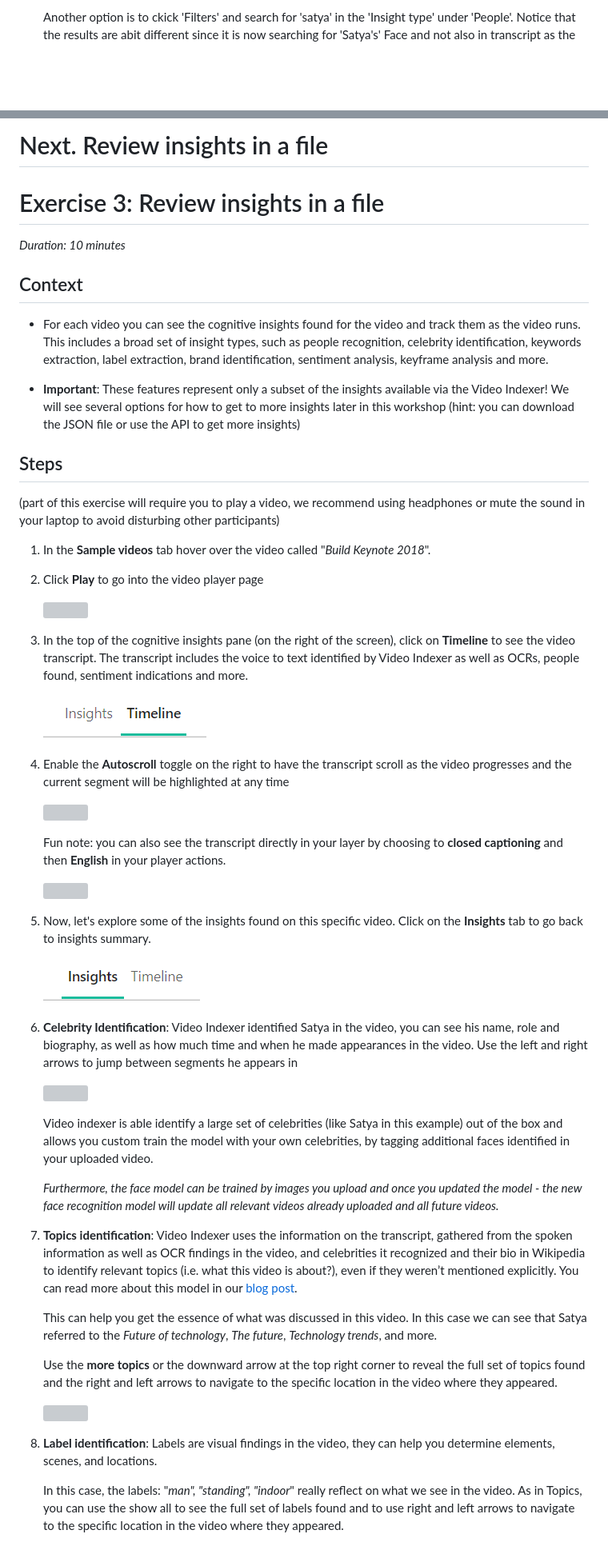
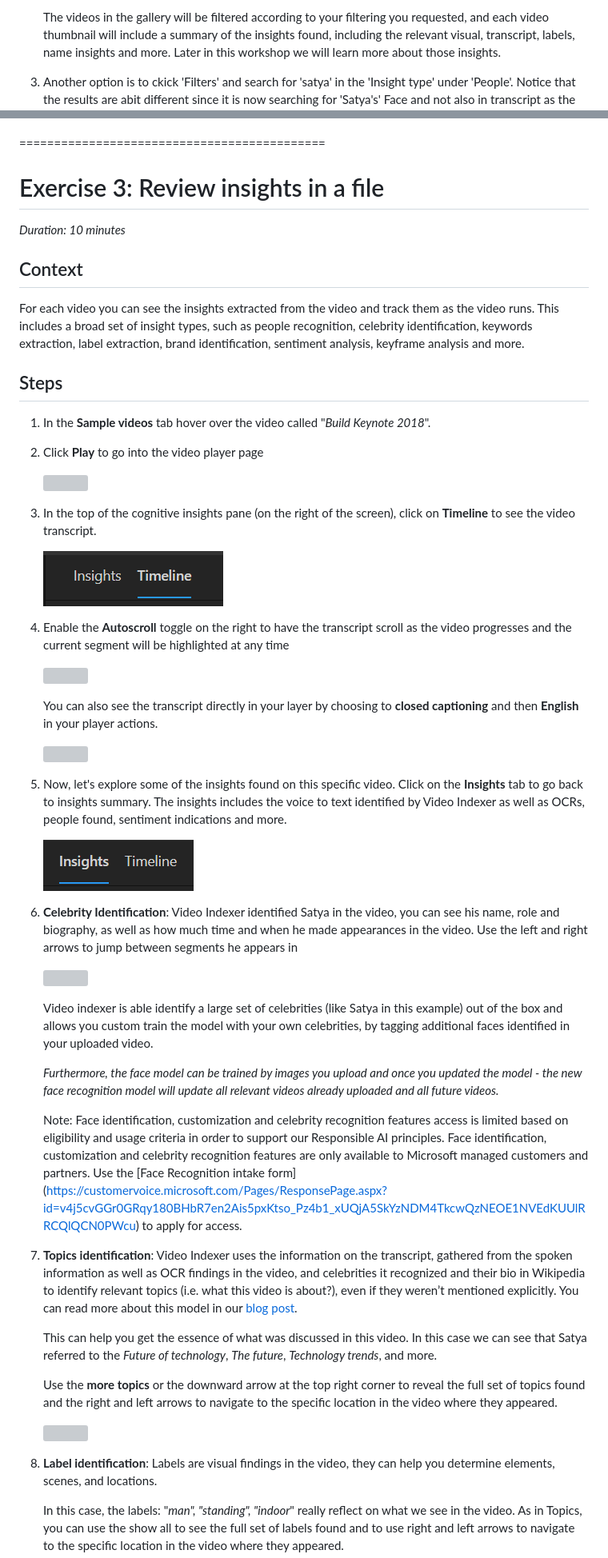
Before and after one commit to Azure-Samples/azure-video-indexer-samples, a Markdown page: IntroToVideoIndexer.md, 2 parts joined by grey strips. Shown at 80% size. GitHub-like rendering; blank space fills up the shorter version; grey boxes are pictures that could not be loaded.

```diff
--- a/IntroToVideoIndexer.md
+++ b/IntroToVideoIndexer.md
@@ -199,3 +197,8 @@ Steps
 
-    Another option is to ckick 'Filters' and search for 'satya' in the 'Insight type' under 'People'.
+    The videos in the gallery will be filtered according to your
+    filtering you requested, and each video thumbnail will include a
+    summary of the insights found, including the relevant visual, transcript, labels, name insights and more.
+    Later in this workshop we will learn more about those insights.
+
+3.  Another option is to ckick 'Filters' and search for 'satya' in the 'Insight type' under 'People'.
     Notice that the results are abit different since it is now searching for 'Satya's' Face and not also in transcript as the first search.
@@ -222,5 +212,4 @@ Steps
 
-Next. Review insights in a file
 ============================================
 
 # Exercise 3: Review insights in a file
@@ -230,24 +219,14 @@ Next. Review insights in a file
 Context
 -------
 
--   For each video you can see the cognitive insights found for the
+For each video you can see the insights extracted from the
     video and track them as the video runs. This includes a broad set of
     insight types, such as people recognition, celebrity identification,
     keywords extraction, label extraction, brand identification,
     sentiment analysis, keyframe analysis and more.
 
--   **Important**: These features represent only a subset of the
-    insights available via the Video Indexer! We will see several
-    options for how to get to more insights later in this workshop
-    (hint: you can download the JSON file or use the API to get more
-    insights)
-
 Steps
 -----
-
-(part of this exercise will require you to play a video, we recommend using
-headphones or mute the sound in your laptop to avoid disturbing other
-participants)
 
 1.  In the **Sample videos** tab hover over the video called "*Build
     Keynote 2018*".
@@ -258,10 +237,8 @@ participants)
 
 3.  In the top of the cognitive insights pane (on the right of the
-    screen), click on **Timeline** to see the video transcript. The
-    transcript includes the voice to text identified by Video Indexer as
-    well as OCRs, people found, sentiment indications and more.
+    screen), click on **Timeline** to see the video transcript.
 
-    ![](media/image8.png)
+    ![](media/timeline.png)
 
 4.  Enable the **Autoscroll** toggle on the right to have the transcript
     scroll as the video progresses and the current segment will be highlighted at
@@ -271,5 +248,5 @@ participants)
 
-    Fun note: you can also see the transcript directly in your layer by
+    You can also see the transcript directly in your layer by
     choosing to **closed captioning** and then **English** in your
     player actions.
 
@@ -277,10 +254,12 @@ participants)
 
 5.  Now, let's explore some of the insights found on this specific
     video. Click on the **Insights** tab to go back to insights summary.
+    The insights includes the voice to text identified by Video Indexer as
+    well as OCRs, people found, sentiment indications and more.
 
-    ![](media/image11.png)
+    ![](media/Insights.png)
 
-1.  **Celebrity Identification**: Video Indexer identified Satya in the
+6.  **Celebrity Identification**: Video Indexer identified Satya in the
     video, you can see his name, role and biography, as well as how much
     time and when he made appearances in the video. Use the left and
     right arrows to jump between segments he appears in
@@ -294,7 +273,9 @@ participants)
 
     *Furthermore, the face model can be trained by images you upload and once you updated the model - the new face recognition model will update all relevant videos already uploaded and all future videos.*
 
-2.  **Topics identification**: Video Indexer uses the information on the transcript, gathered from the spoken information as well as OCR findings in the video, and celebrities it recognized and their bio in Wikipedia to identify relevant topics (i.e. what this video is about?), even if they weren’t mentioned explicitly.
+    Note: Face identification, customization and celebrity recognition features access is limited based on eligibility and usage criteria in order to support our Responsible AI principles. Face identification, customization and celebrity recognition features are only available to Microsoft managed customers and partners. Use the [Face Recognition intake form] (https://customervoice.microsoft.com/Pages/ResponsePage.aspx?id=v4j5cvGGr0GRqy180BHbR7en2Ais5pxKtso_Pz4b1_xUQjA5SkYzNDM4TkcwQzNEOE1NVEdKUUlRRCQlQCN0PWcu) to apply for access.
+
+7.  **Topics identification**: Video Indexer uses the information on the transcript, gathered from the spoken information as well as OCR findings in the video, and celebrities it recognized and their bio in Wikipedia to identify relevant topics (i.e. what this video is about?), even if they weren’t mentioned explicitly.
 You can read more about this model in our [blog post](https://azure.microsoft.com/en-us/blog/multi-modal-topic-inferencing-from-videos/).
 
     This can help you get the essence of what was discussed in this
@@ -307,7 +288,7 @@ You can read more about this model in our [blog post](https://azure.microsoft.co
 
     ![](media/image13.png)
 
-3.  **Label identification**: Labels are visual findings in the video,
+8.  **Label identification**: Labels are visual findings in the video,
     they can help you determine elements, scenes, and locations.
 
     In this case, the labels: "*man", "standing", "indoor*" really
```
Also changed, not shown: other parts of IntroToVideoIndexer.md (+51 -106 lines).
